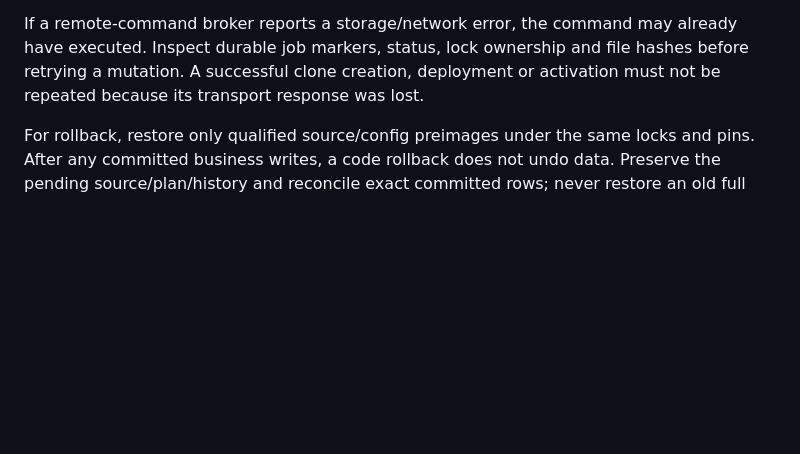
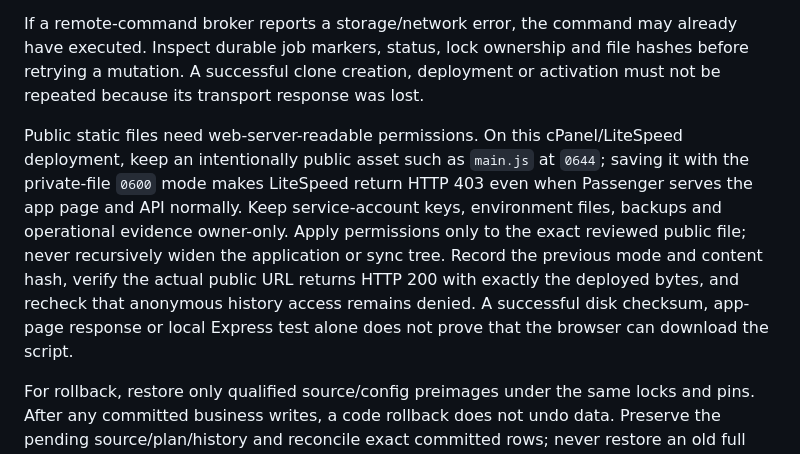
Before and after one commit to adnanPBI/woven_erp_app, a Markdown page: docs/CPANEL_OPERATIONS.md, the part around the change. Drawn GitHub-style; blank space fills up the shorter version.

```diff
--- a/docs/CPANEL_OPERATIONS.md
+++ b/docs/CPANEL_OPERATIONS.md
@@ -162,6 +162,8 @@ Enabling hosted cron does not enable a Windows/local task. Preserve the requeste
 
 If a remote-command broker reports a storage/network error, the command may already have executed. Inspect durable job markers, status, lock ownership and file hashes before retrying a mutation. A successful clone creation, deployment or activation must not be repeated because its transport response was lost.
 
+Public static files need web-server-readable permissions. On this cPanel/LiteSpeed deployment, keep an intentionally public asset such as `main.js` at `0644`; saving it with the private-file `0600` mode makes LiteSpeed return HTTP 403 even when Passenger serves the app page and API normally. Keep service-account keys, environment files, backups and operational evidence owner-only. Apply permissions only to the exact reviewed public file; never recursively widen the application or sync tree. Record the previous mode and content hash, verify the actual public URL returns HTTP 200 with exactly the deployed bytes, and recheck that anonymous history access remains denied. A successful disk checksum, app-page response or local Express test alone does not prove that the browser can download the script.
+
 For rollback, restore only qualified source/config preimages under the same locks and pins. After any committed business writes, a code rollback does not undo data. Preserve the pending source/plan/history and reconcile exact committed rows; never restore an old full SQL dump over newer live records as a shortcut.
 
 ## 7. Capacity and retention
```
Also changed, not shown: docs/CPANEL_DEPLOYMENT.md (+2 -0 lines).
